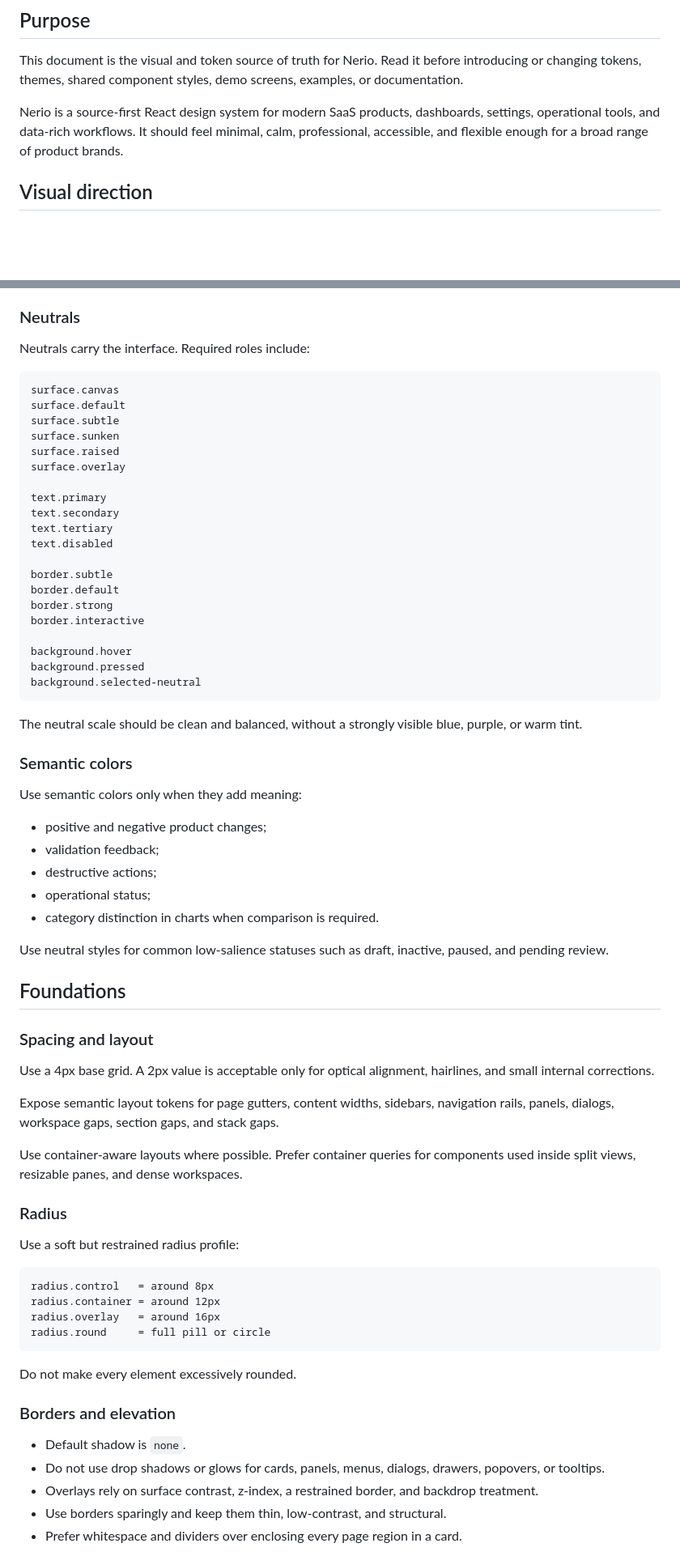
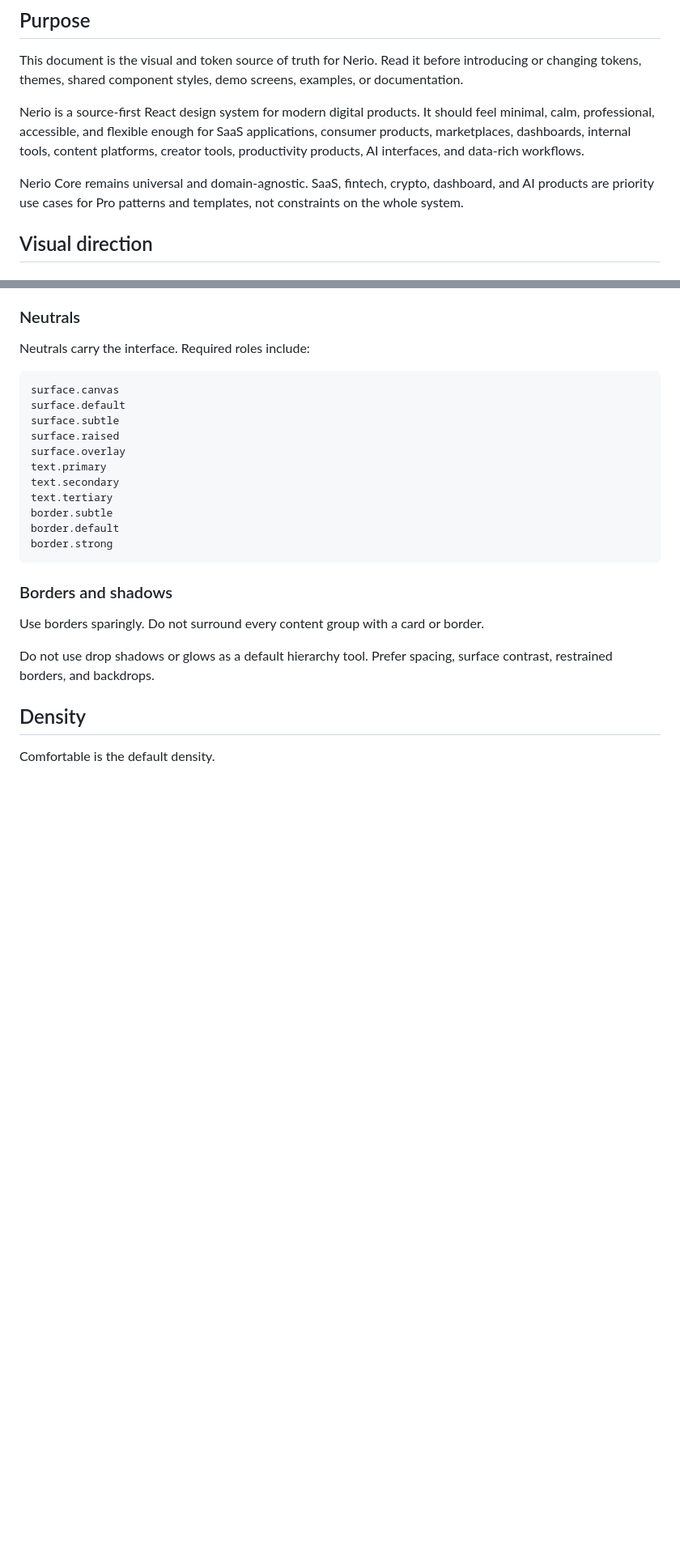
Before and after one commit to vpavlov-me/Nerio, a Markdown page: DESIGN_SYSTEM.md, 2 parts joined by grey strips. Shown at 81% size. Drawn GitHub-style; blank space fills up the shorter version.

Commit message:
Align design system purpose with current positioning

````diff
--- a/DESIGN_SYSTEM.md
+++ b/DESIGN_SYSTEM.md
@@ -4,7 +4,9 @@
 
 This document is the visual and token source of truth for Nerio. Read it before introducing or changing tokens, themes, shared component styles, demo screens, examples, or documentation.
 
-Nerio is a source-first React design system for modern SaaS products, dashboards, settings, operational tools, and data-rich workflows. It should feel minimal, calm, professional, accessible, and flexible enough for a broad range of product brands.
+Nerio is a source-first React design system for modern digital products. It should feel minimal, calm, professional, accessible, and flexible enough for SaaS applications, consumer products, marketplaces, dashboards, internal tools, content platforms, creator tools, productivity products, AI interfaces, and data-rich workflows.
+
+Nerio Core remains universal and domain-agnostic. SaaS, fintech, crypto, dashboard, and AI products are priority use cases for Pro patterns and templates, not constraints on the whole system.
 
 ## Visual direction
 
@@ -218,67 +220,23 @@ Neutrals carry the interface. Required roles include:
 surface.canvas
 surface.default
 surface.subtle
-surface.sunken
 surface.raised
 surface.overlay
-
 text.primary
 text.secondary
 text.tertiary
-text.disabled
-
 border.subtle
 border.default
 border.strong
-border.interactive
-
-background.hover
-background.pressed
-background.selected-neutral
 ```
 
-The neutral scale should be clean and balanced, without a strongly visible blue, purple, or warm tint.
+### Borders and shadows
 
-### Semantic colors
+Use borders sparingly. Do not surround every content group with a card or border.
 
-Use semantic colors only when they add meaning:
+Do not use drop shadows or glows as a default hierarchy tool. Prefer spacing, surface contrast, restrained borders, and backdrops.
 
-- positive and negative product changes;
-- validation feedback;
-- destructive actions;
-- operational status;
-- category distinction in charts when comparison is required.
+## Density
 
-Use neutral styles for common low-salience statuses such as draft, inactive, paused, and pending review.
+Comfortable is the default density.
 
-## Foundations
-
-### Spacing and layout
-
-Use a 4px base grid. A 2px value is acceptable only for optical alignment, hairlines, and small internal corrections.
-
-Expose semantic layout tokens for page gutters, content widths, sidebars, navigation rails, panels, dialogs, workspace gaps, section gaps, and stack gaps.
-
-Use container-aware layouts where possible. Prefer container queries for components used inside split views, resizable panes, and dense workspaces.
-
-### Radius
-
-Use a soft but restrained radius profile:
-
-```txt
-radius.control   = around 8px
-radius.container = around 12px
-radius.overlay   = around 16px
-radius.round     = full pill or circle
-```
-
-Do not make every element excessively rounded.
-
-### Borders and elevation
-
-- Default shadow is `none`.
-- Do not use drop shadows or glows for cards, panels, menus, dialogs, drawers, popovers, or tooltips.
-- Overlays rely on surface contrast, z-index, a restrained border, and backdrop treatment.
-- Use borders sparingly and keep them thin, low-contrast, and structural.
-- Prefer whitespace and dividers over enclosing every page region in a card.
-
````
Also changed, not shown: other parts of DESIGN_SYSTEM.md (+1 -138 lines).
